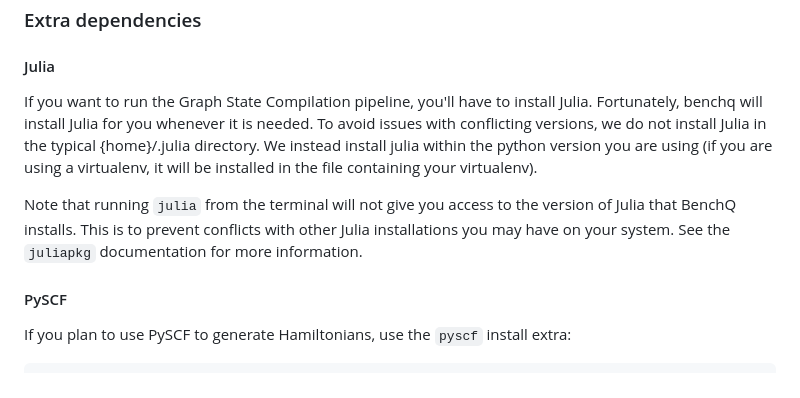
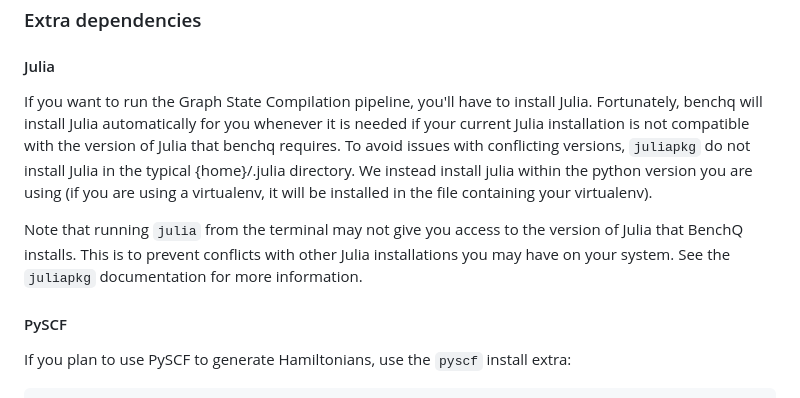
Before and after one commit to zapatacomputing/benchq, a Markdown page: README.md, the part around the change. GitHub-like rendering.

Commit message:
feat: clarify README

```diff
--- a/README.md
+++ b/README.md
@@ -17,10 +17,9 @@ If you're a Windows user, please consider using [WSL](https://learn.microsoft.co
 ### Extra dependencies
 
 #### Julia
-If you want to run the Graph State Compilation pipeline, you'll have to install Julia. Fortunately, benchq will install Julia for you whenever it is needed.
-To avoid issues with conflicting versions, we do not install Julia in the typical {home}/.julia directory. We instead install julia within the python version you are using (if you are using a virtualenv, it will be installed in the file containing your virtualenv).
+If you want to run the Graph State Compilation pipeline, you'll have to install Julia. Fortunately, benchq will install Julia automatically for you whenever it is needed if your current Julia installation is not compatible with the version of Julia that benchq requires. To avoid issues with conflicting versions, `juliapkg` do not install Julia in the typical {home}/.julia directory. We instead install julia within the python version you are using (if you are using a virtualenv, it will be installed in the file containing your virtualenv).
 
-Note that running `julia` from the terminal will not give you access to the version of Julia that BenchQ installs. This is to prevent conflicts with other Julia installations you may have on your system. See the `juliapkg` documentation for more information.
+Note that running `julia` from the terminal may not give you access to the version of Julia that BenchQ installs. This is to prevent conflicts with other Julia installations you may have on your system. See the `juliapkg` documentation for more information.
 
 #### PySCF
 If you plan to use PySCF to generate Hamiltonians, use the `pyscf` install extra:
```
